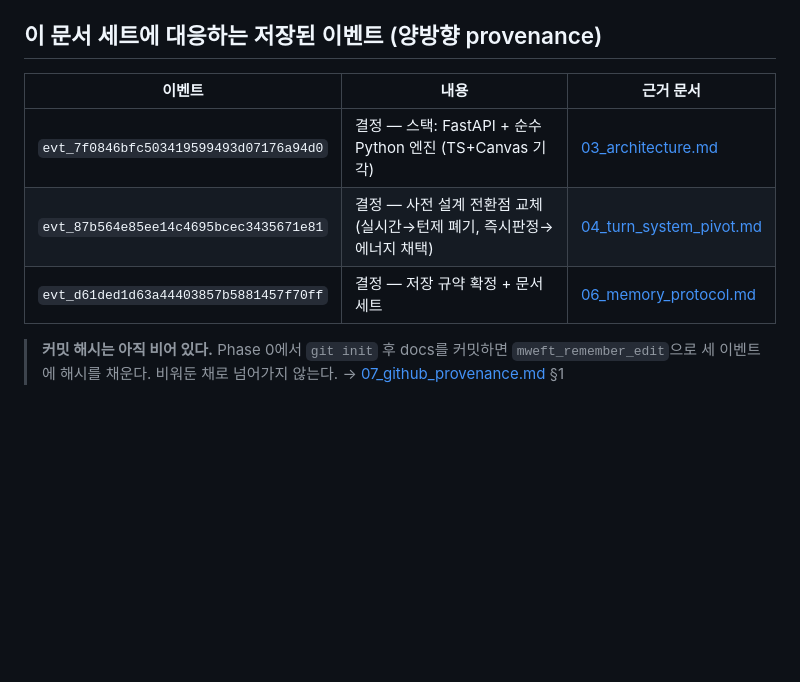
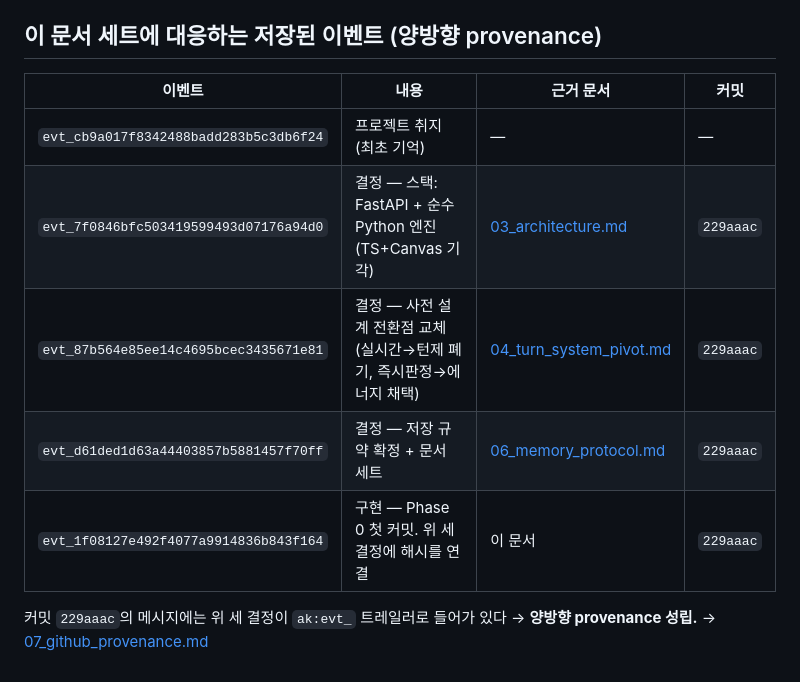
Before and after one commit to rawdev/delve, a Markdown page: docs/00_overview.md, the part around the change. Rendered like a GitHub page; blank space fills up the shorter version.

Commit message:
docs: 커밋 해시 역참조 + provenance 규약 정정
- 00_overview: 저장된 이벤트 표에 커밋 해시 229aaac 연결
- 07_github_provenance §1: "mweft_remember_edit으로 해시를 채운다"는 틀렸다.
  이 도구는 엔티티/태그만 수정하고 이벤트 본문은 못 고친다. 결정이 커밋보다
  먼저 나오면 커밋 후 별도의 `구현` 이벤트로 해시를 연결한다.

이벤트는 추가할 수만 있고 고칠 수 없다 — 정정도 새 이벤트로 남는다.

ak:evt_1f08127e492f4077a9914836b843f164
docs: docs/07_github_provenance.md

Co-Authored-By: Claude Opus 4.8 (1M context) <noreply@anthropic.com>

```diff
--- a/docs/00_overview.md
+++ b/docs/00_overview.md
@@ -75,12 +75,13 @@
 
 ## 이 문서 세트에 대응하는 저장된 이벤트 (양방향 provenance)
 
-| 이벤트 | 내용 | 근거 문서 |
-|---|---|---|
-| `evt_7f0846bfc503419599493d07176a94d0` | 결정 — 스택: FastAPI + 순수 Python 엔진 (TS+Canvas 기각) | [03_architecture.md](03_architecture.md) |
-| `evt_87b564e85ee14c4695bcec3435671e81` | 결정 — 사전 설계 전환점 교체 (실시간→턴제 폐기, 즉시판정→에너지 채택) | [04_turn_system_pivot.md](04_turn_system_pivot.md) |
-| `evt_d61ded1d63a44403857b5881457f70ff` | 결정 — 저장 규약 확정 + 문서 세트 | [06_memory_protocol.md](06_memory_protocol.md) |
+| 이벤트 | 내용 | 근거 문서 | 커밋 |
+|---|---|---|---|
+| `evt_cb9a017f8342488badd283b5c3db6f24` | 프로젝트 취지 (최초 기억) | — | — |
+| `evt_7f0846bfc503419599493d07176a94d0` | 결정 — 스택: FastAPI + 순수 Python 엔진 (TS+Canvas 기각) | [03_architecture.md](03_architecture.md) | `229aaac` |
+| `evt_87b564e85ee14c4695bcec3435671e81` | 결정 — 사전 설계 전환점 교체 (실시간→턴제 폐기, 즉시판정→에너지 채택) | [04_turn_system_pivot.md](04_turn_system_pivot.md) | `229aaac` |
+| `evt_d61ded1d63a44403857b5881457f70ff` | 결정 — 저장 규약 확정 + 문서 세트 | [06_memory_protocol.md](06_memory_protocol.md) | `229aaac` |
+| `evt_1f08127e492f4077a9914836b843f164` | 구현 — Phase 0 첫 커밋. 위 세 결정에 해시를 연결 | 이 문서 | `229aaac` |
 
-> **커밋 해시는 아직 비어 있다.** Phase 0에서 `git init` 후 docs를 커밋하면
-> `mweft_remember_edit`으로 세 이벤트에 해시를 채운다. 비워둔 채로 넘어가지 않는다.
-> → [07_github_provenance.md](07_github_provenance.md) §1
+커밋 `229aaac`의 메시지에는 위 세 결정이 `ak:evt_` 트레일러로 들어가 있다 →
+**양방향 provenance 성립.** → [07_github_provenance.md](07_github_provenance.md)
```
Also changed, not shown: docs/07_github_provenance.md (+8 -1 lines).
